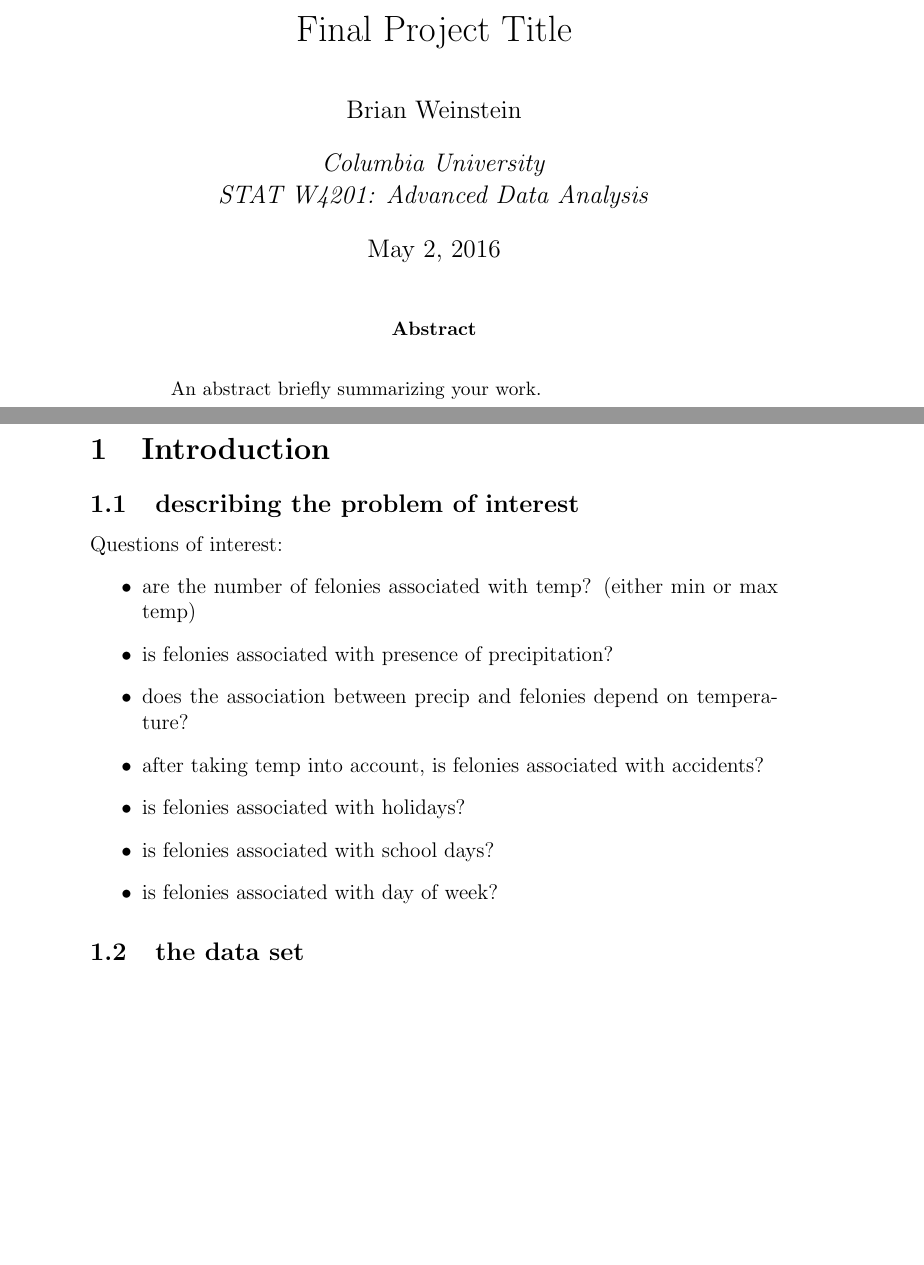
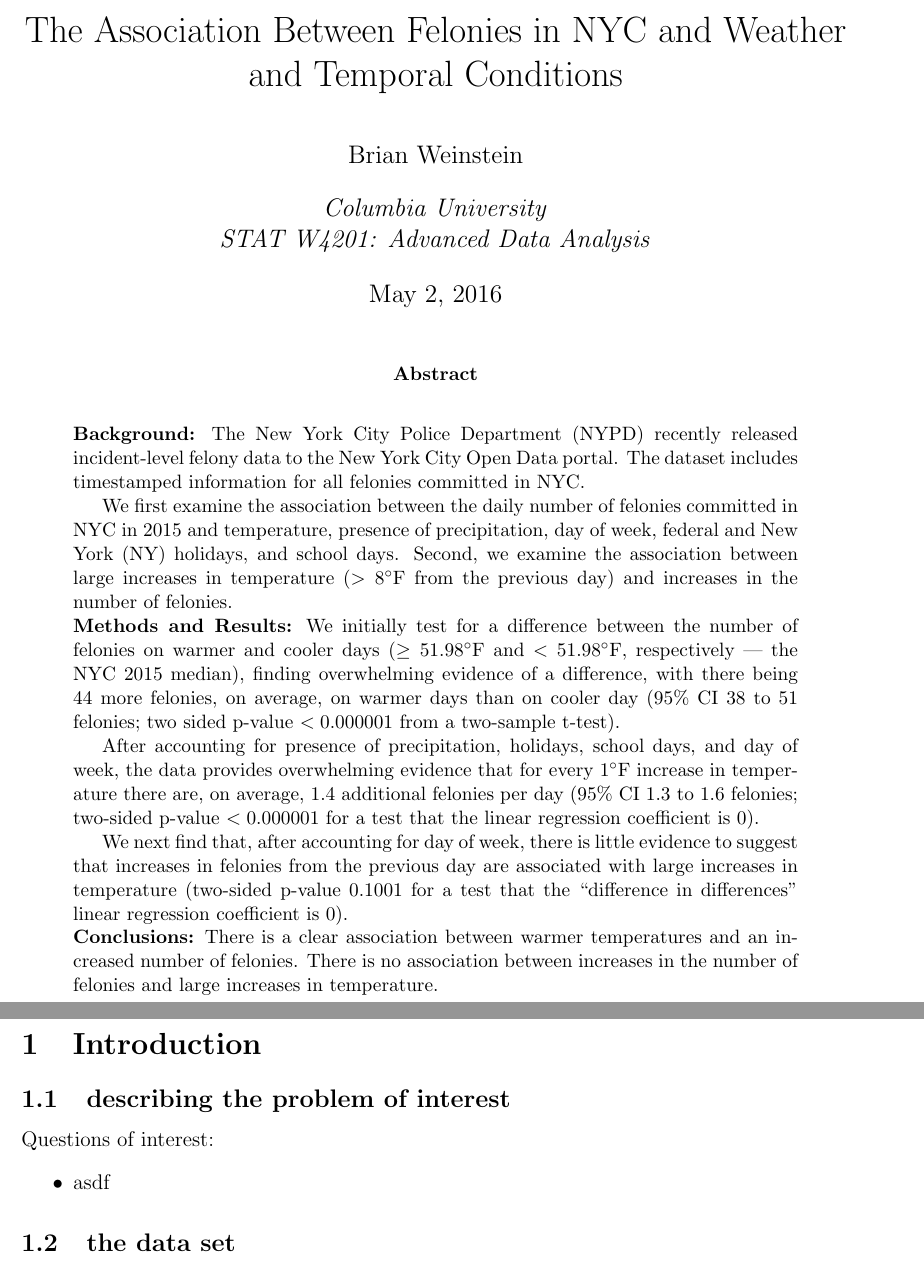
Before and after one commit to BrianWeinstein/nyc-felonies, a LaTeX paper (report_writeup/report_writeup.tex): two parts of pages 1 and 2 of 3 before the commit and two parts of pages 1 and 2 of 2 after it, joined at a grey line, cut at the place of the change, the shorter picture padded with empty space. Compiled offline with pdfLaTeX.

Commit message:
wrote paper abstract

```diff
--- a/report_writeup/report_writeup.tex
+++ b/report_writeup/report_writeup.tex
@@ -19,7 +7,7 @@
 %\documentclass[pra,preprint]{revtex4}
 %\documentclass[pra,twocolumn]{revtex4}
 
-%\usepackage[lmargin=1.in,rmargin=1.in,tmargin=1.in,bmargin=1in]{geometry}
+\usepackage[lmargin=1.in,rmargin=1.in,tmargin=1.in,bmargin=1in]{geometry}
 \usepackage{setspace} %\doublespacing
 \usepackage[pdftex]{graphicx}
 \usepackage{latexsym}
@@ -30,7 +18,7 @@
 \usepackage{titling}
 \usepackage[
 	pdfauthor={Brian Weinstein},
-	pdftitle={Final Project Title},
+	pdftitle={The Association Between Felonies in NYC and Weather and Temporal Conditions},
 	bookmarks=true,
 	colorlinks=true,
 	linkcolor=blue,
@@ -50,7 +38,7 @@
 
 \begin{document}
 
-\title{Final Project Title}
+\title{The Association Between Felonies in NYC and Weather and Temporal Conditions}
 \author{Brian Weinstein}
 \affil{\textit{Columbia University} \\ \textit{STAT W4201: Advanced Data Analysis}}
 \date{May 2, 2016}
@@ -61,7 +49,22 @@
 
 \begin{abstract}
 \singlespacing
-An abstract briefly summarizing your work.
+
+\noindent \textbf{Background:} The New York City Police Department (NYPD) recently released incident-level felony data to the New York City Open Data portal. The dataset includes timestamped information for all felonies committed in NYC.
+
+We first examine the association between the daily number of felonies committed in NYC in 2015 and temperature, presence of precipitation, day of week, federal and New York (NY) holidays, and school days. Second, we examine the association between large increases in temperature ($>8 ^\circ$F from the previous day) and increases in the number of felonies.
+
+\noindent \textbf{Methods and Results:} We initially test for a difference between the number of felonies on warmer and cooler days ($\geq 51.98 ^\circ$F and $< 51.98 ^\circ$F, respectively --- the NYC 2015 median), finding overwhelming evidence of a difference, with there being 44 more felonies, on average, on warmer days than on cooler day (95\% CI 38 to 51 felonies; two sided p-value $<0.000001$ from a two-sample t-test).
+
+After accounting for presence of precipitation, holidays, school days, and day of week, the data provides overwhelming evidence that for every $1 ^\circ$F increase in temperature there are, on average, 1.4 additional felonies per day (95\% CI 1.3 to 1.6 felonies; two-sided p-value $<0.000001$ for a test that the linear regression coefficient is 0).
+
+We next find that, after accounting for day of week, there is little evidence to suggest that increases in felonies from the previous day are associated with large increases in temperature (two-sided p-value 0.1001 for a test that the ``difference in differences'' linear regression coefficient is 0).
+
+\noindent \textbf{Conclusions:} There is a clear association between warmer temperatures and an increased number of felonies. There is no association between increases in the number of felonies and large increases in temperature.
+
+
+
+
 \end{abstract}
 
 
@@ -79,13 +82,7 @@ An abstract briefly summarizing your work.
 
 Questions of interest:
 \begin{itemize}
-\item are the number of felonies associated with temp? (either min or max temp)
-\item is felonies associated with presence of precipitation?
-\item does the association between precip and felonies depend on temperature?
-\item after taking temp into account, is felonies associated with accidents?
-\item is felonies associated with holidays?
-\item is felonies associated with school days?
-\item is felonies associated with day of week?
+\item asdf
 \end{itemize}
 
 
```
Also changed, not shown: report_writeup/report_writeup.pdf, report_writeup/report_writeup.tex (12 more changed lines).
